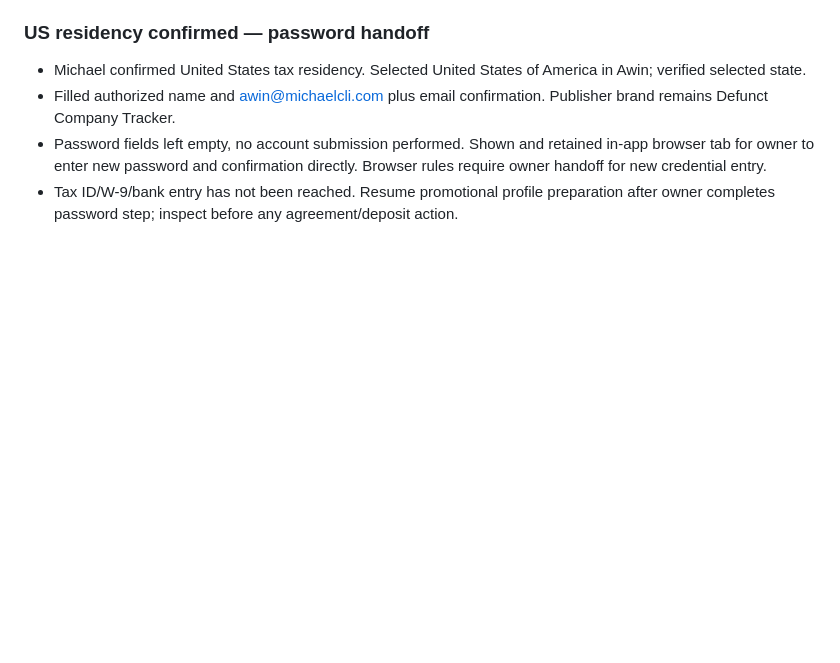
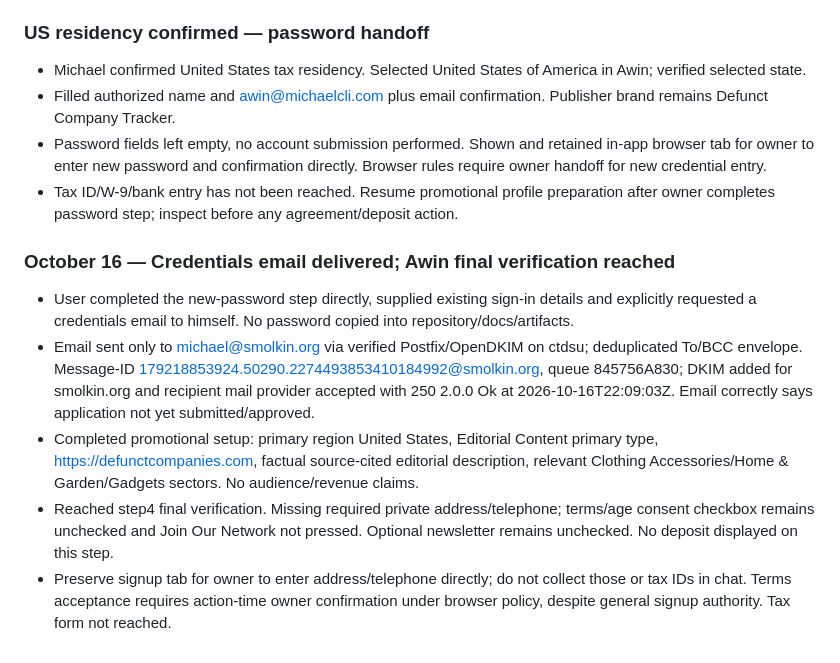
Before and after one commit to smolkapps/defunct-company-tracker-articles, a Markdown page: WORKLOG.md, the part around the change. Drawn GitHub-style; blank space fills up the shorter version.

Commit message:
Record delivered account email and final Awin verification handoff

```diff
--- a/WORKLOG.md
+++ b/WORKLOG.md
@@ -147,3 +147,10 @@ Priority order:
 - Filled authorized name and awin@michaelcli.com plus email confirmation. Publisher brand remains Defunct Company Tracker.
 - Password fields left empty, no account submission performed. Shown and retained in-app browser tab for owner to enter new password and confirmation directly. Browser rules require owner handoff for new credential entry.
 - Tax ID/W-9/bank entry has not been reached. Resume promotional profile preparation after owner completes password step; inspect before any agreement/deposit action.
+
+### October 16 — Credentials email delivered; Awin final verification reached
+- User completed the new-password step directly, supplied existing sign-in details and explicitly requested a credentials email to himself. No password copied into repository/docs/artifacts.
+- Email sent only to michael@smolkin.org via verified Postfix/OpenDKIM on ctdsu; deduplicated To/BCC envelope. Message-ID <179218853924.50290.2274493853410184992@smolkin.org>, queue 845756A830; DKIM added for smolkin.org and recipient mail provider accepted with 250 2.0.0 Ok at 2026-10-16T22:09:03Z. Email correctly says application not yet submitted/approved.
+- Completed promotional setup: primary region United States, Editorial Content primary type, https://defunctcompanies.com, factual source-cited editorial description, relevant Clothing Accessories/Home & Garden/Gadgets sectors. No audience/revenue claims.
+- Reached step4 final verification. Missing required private address/telephone; terms/age consent checkbox remains unchecked and Join Our Network not pressed. Optional newsletter remains unchecked. No deposit displayed on this step.
+- Preserve signup tab for owner to enter address/telephone directly; do not collect those or tax IDs in chat. Terms acceptance requires action-time owner confirmation under browser policy, despite general signup authority. Tax form not reached.
```
Also changed, not shown: docs/MONETIZATION.md (+15 -0 lines).
